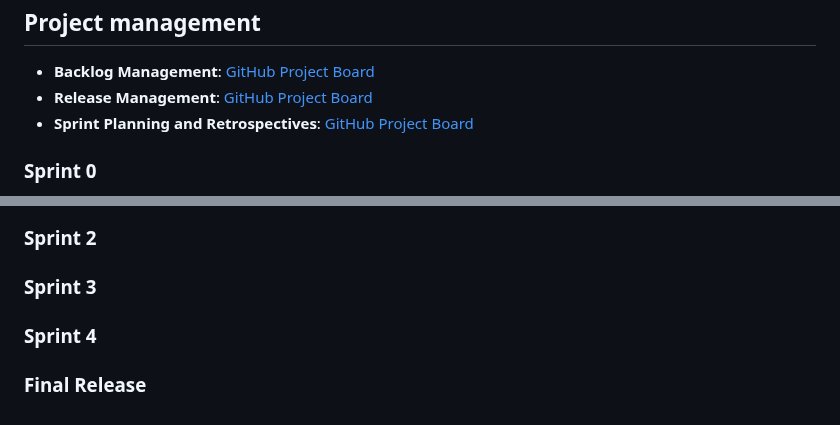
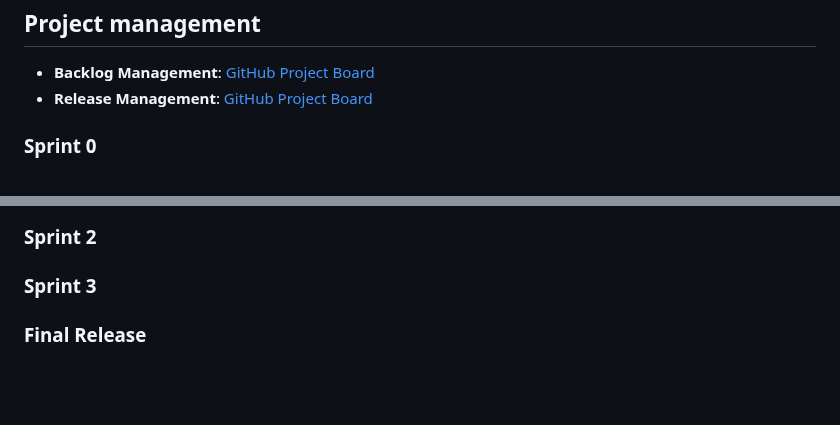
Before and after one commit to Forreca05/MealIdeas, a Markdown page: README.md, 2 parts joined by grey strips. GitHub-like rendering; blank space fills up the shorter version.

```diff
--- a/README.md
+++ b/README.md
@@ -278,7 +278,6 @@ You can find below information and references related with the project managemen
 
 - **Backlog Management**: [GitHub Project Board](https://github.com/orgs/LEIC-ES-2024-25/projects/27)
 - **Release Management**: [GitHub Project Board](<INSERIR_LINK_AQUI>)
-- **Sprint Planning and Retrospectives**: [GitHub Project Board](<INSERIR_LINK_AQUI>)
 
 
 ### Sprint 0
@@ -300,6 +299,5 @@ For the next sprint, our goal is at least to make all screens fully operational,
 
 ### Sprint 3
 
-### Sprint 4
 
 ### Final Release
```
